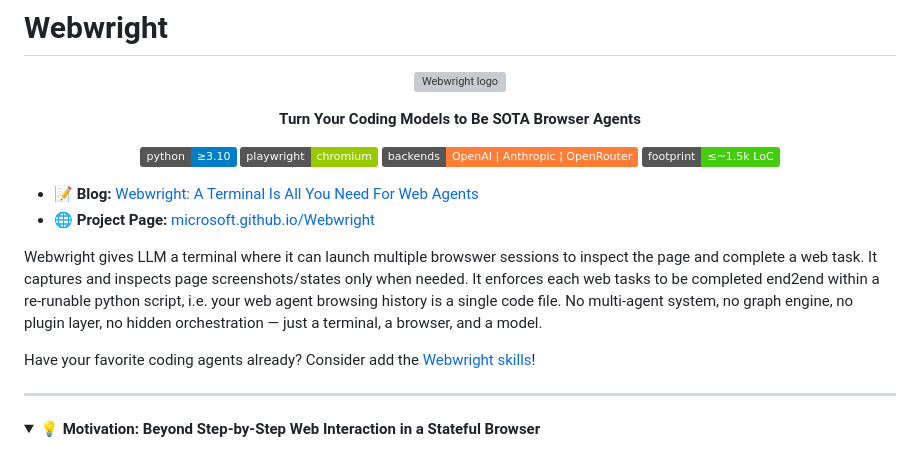
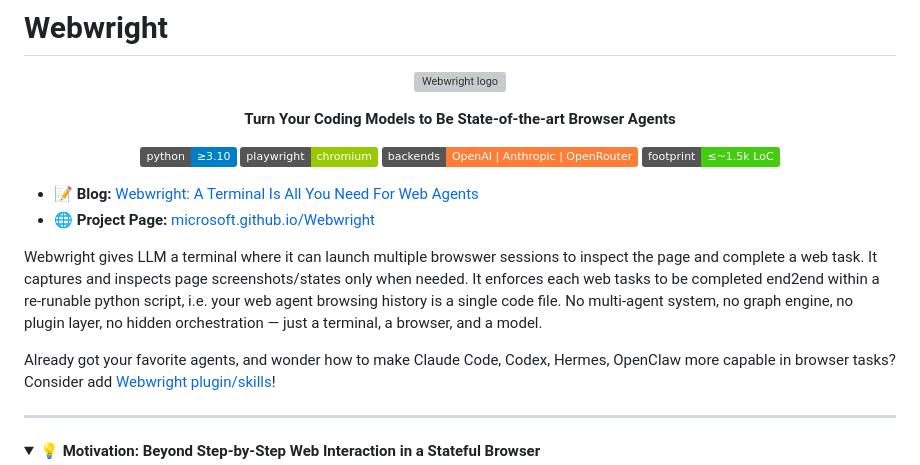
Before and after one commit to microsoft/Webwright, a Markdown page: README.md, the part around one of its changes. Rendered like a GitHub page; folded sections open; badges without logos; grey boxes are pictures that could not be loaded.

```diff
--- a/README.md
+++ b/README.md
@@ -4,7 +4,7 @@
   <img src="assets/webwright_logo.svg" alt="Webwright logo" width="320">
 </p>
 
-<p align="center"><b>Turn Your Coding Models to Be SOTA Browser Agents</b></p>
+<p align="center"><b>Turn Your Coding Models to Be State-of-the-art Browser Agents</b></p>
 
 <p align="center">
   <img src="https://img.shields.io/badge/python-%E2%89%A53.10-blue?logo=python&logoColor=white" alt="Python">
@@ -18,7 +18,7 @@
 
 Webwright gives LLM a terminal where it can launch multiple browswer sessions to inspect the page and complete a web task. It captures and inspects page screenshots/states only when needed. It enforces each web tasks to be completed end2end within a re-runable python script, i.e. your web agent browsing history is a single code file. No multi-agent system, no graph engine, no plugin layer, no hidden orchestration — just a terminal, a browser, and a model.
 
-Have your favorite coding agents already? Consider add the [Webwright skills](#-use-as-a-claude-code-skill)!
+Already got your favorite agents, and wonder how to make Claude Code, Codex, Hermes, OpenClaw more capable in browser tasks? Consider add [Webwright plugin/skills](#-use-as-a-claude-code-skill)!
 
 ---
 
```
Also changed, not shown: other parts of README.md (+1 -1 lines).
